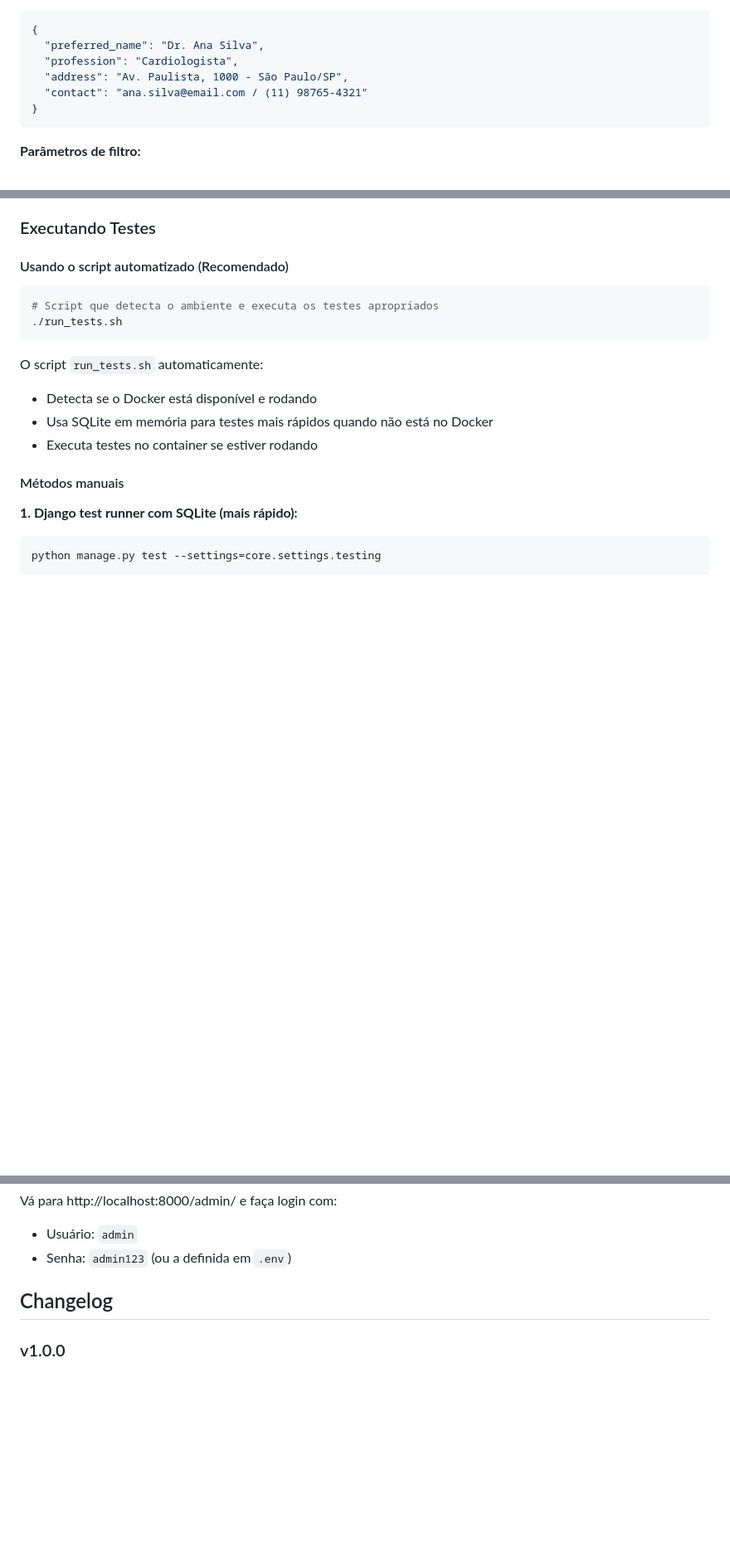
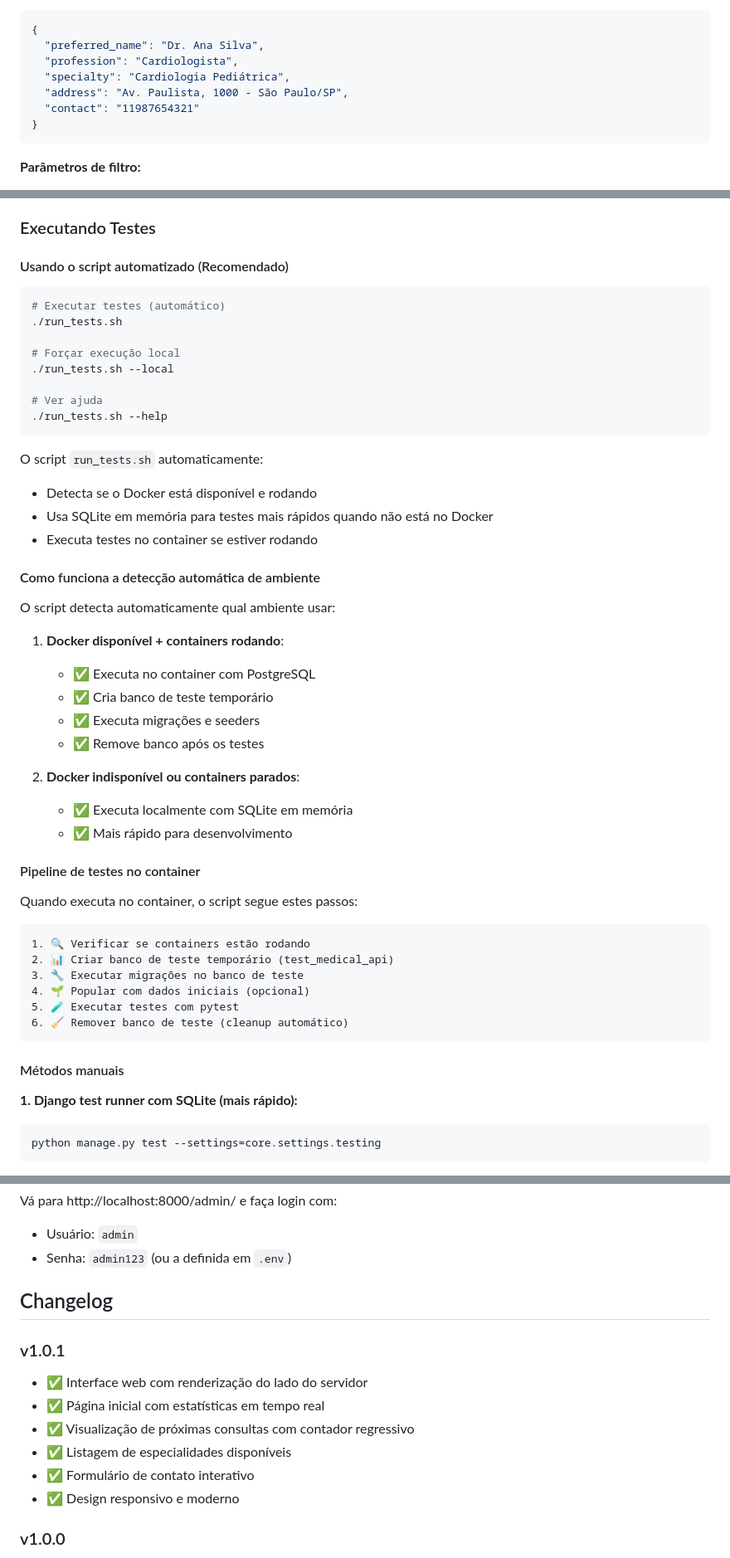
Before and after one commit to dopimentel/medical_api, a Markdown page: README.md, 3 parts joined by grey strips. Shown: that part at 83% size. Drawn GitHub-style; blank space fills up the shorter version.

Commit message:
chore: update readme

````diff
--- a/README.md
+++ b/README.md
@@ -186,8 +189,9 @@ A documentação da API está disponível em:
 {
   "preferred_name": "Dr. Ana Silva",
   "profession": "Cardiologista",
+  "specialty": "Cardiologia Pediátrica",
   "address": "Av. Paulista, 1000 - São Paulo/SP",
-  "contact": "ana.silva@email.com / (11) 98765-4321"
+  "contact": "11987654321"
 }
 ```
 
@@ -425,14 +463,47 @@ O projeto inclui uma suíte abrangente de testes com cobertura de 72,82%, inclui
 #### Usando o script automatizado (Recomendado)
 
 ```bash
-# Script que detecta o ambiente e executa os testes apropriados
+# Executar testes (automático)
 ./run_tests.sh
+
+# Forçar execução local
+./run_tests.sh --local
+
+# Ver ajuda
+./run_tests.sh --help
 ```
 
 O script `run_tests.sh` automaticamente:
 - Detecta se o Docker está disponível e rodando
 - Usa SQLite em memória para testes mais rápidos quando não está no Docker
 - Executa testes no container se estiver rodando
+
+#### Como funciona a detecção automática de ambiente
+
+O script detecta automaticamente qual ambiente usar:
+
+1. **Docker disponível + containers rodando**:
+   - ✅ Executa no container com PostgreSQL
+   - ✅ Cria banco de teste temporário
+   - ✅ Executa migrações e seeders
+   - ✅ Remove banco após os testes
+
+2. **Docker indisponível ou containers parados**:
+   - ✅ Executa localmente com SQLite em memória
+   - ✅ Mais rápido para desenvolvimento
+
+#### Pipeline de testes no container
+
+Quando executa no container, o script segue estes passos:
+
+```
+1. 🔍 Verificar se containers estão rodando
+2. 📊 Criar banco de teste temporário (test_medical_api)
+3. 🔧 Executar migrações no banco de teste
+4. 🌱 Popular com dados iniciais (opcional)
+5. 🧪 Executar testes com pytest
+6. 🧹 Remover banco de teste (cleanup automático)
+```
 
 #### Métodos manuais
 
@@ -667,6 +766,14 @@ Vá para http://localhost:8000/admin/ e faça login com:
 
 ## Changelog
 
+### v1.0.1
+- ✅ Interface web com renderização do lado do servidor
+- ✅ Página inicial com estatísticas em tempo real
+- ✅ Visualização de próximas consultas com contador regressivo
+- ✅ Listagem de especialidades disponíveis
+- ✅ Formulário de contato interativo
+- ✅ Design responsivo e moderno
+
 ### v1.0.0
 - ✅ CRUD completo para profissionais da saúde
 - ✅ CRUD completo para consultas médicas
````
Also changed, not shown: other parts of README.md (+72 -4 lines).
